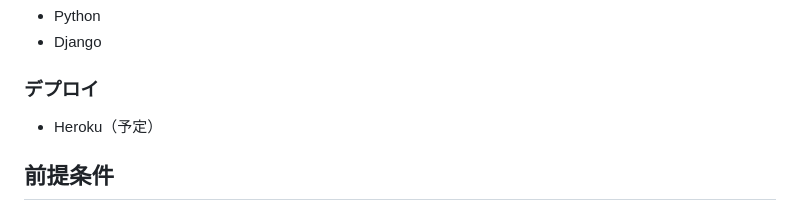
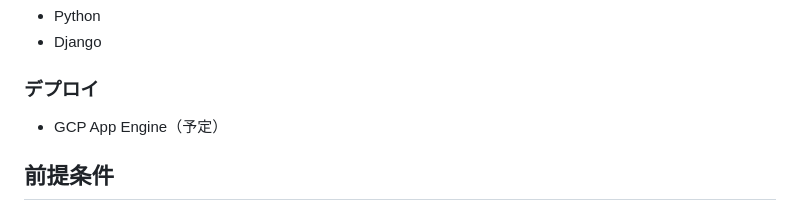
Before and after one commit to yamato-snow/admin_sight_20, a Markdown page: README.md, the part around the change. Drawn GitHub-style.

Commit message:
デプロイ先の予定変更

```diff
--- a/README.md
+++ b/README.md
@@ -15,7 +15,7 @@
 - Django
 
 ### デプロイ
-- Heroku（予定）
+- GCP App Engine（予定）
 
 ## 前提条件
 - Gitがインストールされていること
```
